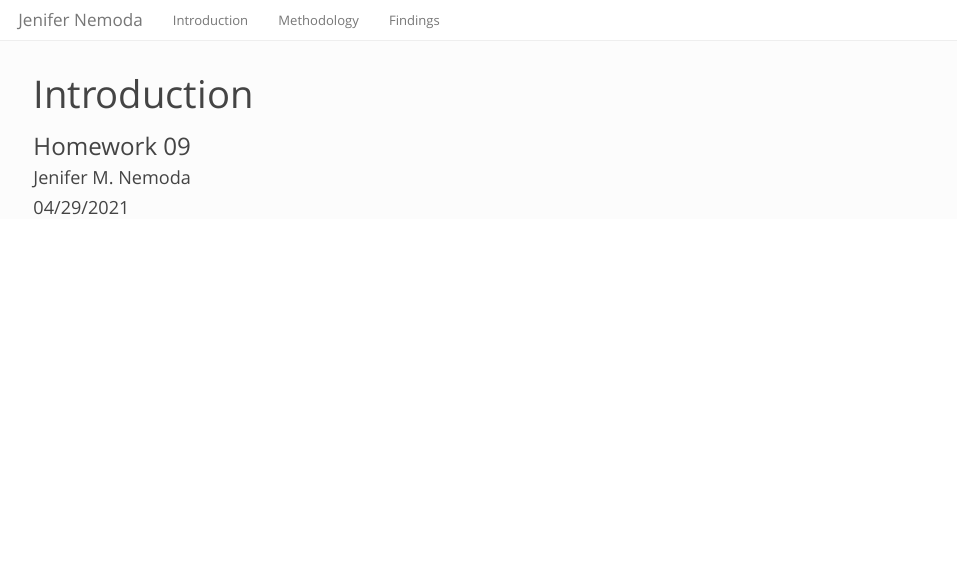
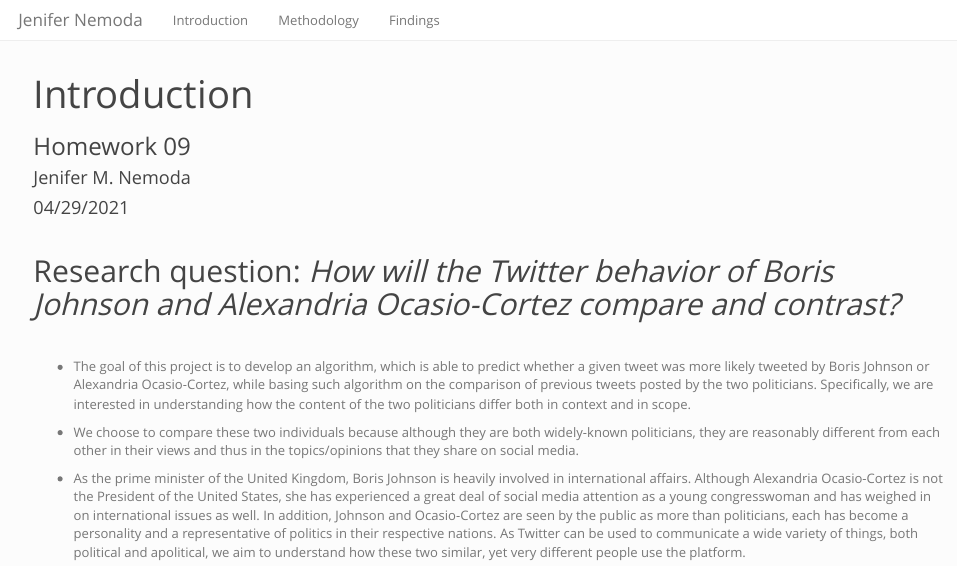
Before and after one commit to jenifernemoda/jenifernemoda.github.io, an R Markdown document (Introduction.Rmd): the page in a window 1100 px wide, from its top. Rendered offline with R 4.5, knitr and Pandoc, with nearby package versions.

Commit message:
Introduction changes

```diff
--- a/Introduction.Rmd
+++ b/Introduction.Rmd
@@ -5,3 +5,14 @@ author: "Jenifer M. Nemoda"
 date: "04/29/2021"
 output: html_document
 ---
+\ \
+
+## Research question: *How will the Twitter behavior of Boris Johnson and Alexandria Ocasio-Cortez compare and contrast?*
+
+\ \
+
+* The goal of this project is to develop an algorithm, which is able to predict whether a given tweet was more likely tweeted by Boris Johnson or Alexandria Ocasio-Cortez, while basing such algorithm on the comparison of previous tweets posted by the two politicians. Specifically, we are interested in understanding how the content of the two politicians differ both in context and in scope.
+
+* We choose to compare these two individuals because although they are both widely-known politicians, they are reasonably different from each other in their views and thus in the topics/opinions that they share on social media.
+
+* As the prime minister of the United Kingdom, Boris Johnson is heavily involved in international affairs. Although Alexandria Ocasio-Cortez is not the President of the United States, she has experienced a great deal of social media attention as a young congresswoman and has weighed in on international issues as well. In addition, Johnson and Ocasio-Cortez are seen by the public as more than politicians, each has become a personality and a representative of politics in their respective nations. As Twitter can be used to communicate a wide variety of things, both political and apolitical, we aim to understand how these two similar, yet very different people use the platform.
```
